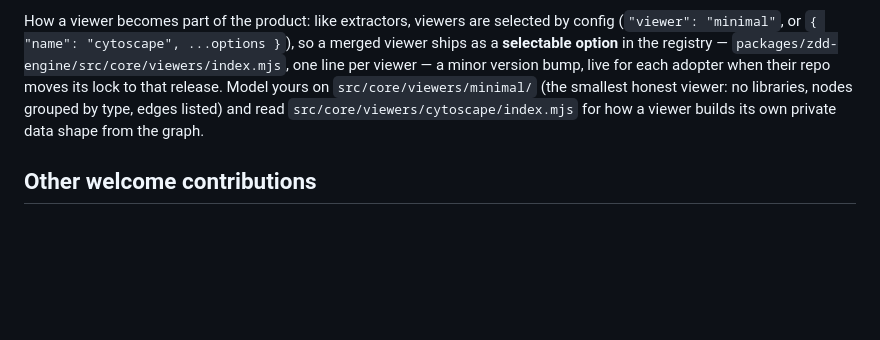
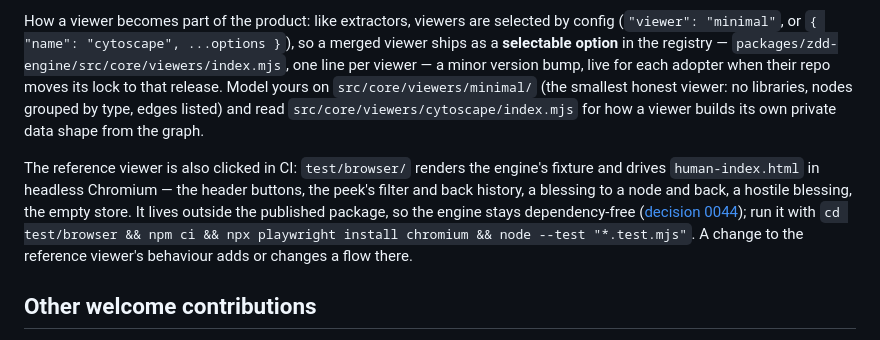
Before and after one commit to rich-rees/zero-drift-docs, a Markdown page: CONTRIBUTING.md, the part around the change. Rendered like a GitHub page; blank space fills up the shorter version.

Commit message:
docs: decision 0044, browser tests live outside the engine package (ZDD-8)
Co-Authored-By: Claude Opus 5.5 <noreply@anthropic.com>

```diff
--- a/CONTRIBUTING.md
+++ b/CONTRIBUTING.md
@@ -273,6 +273,15 @@ bump, live for each adopter when their repo moves its lock to that release. Mode
 type, edges listed) and read `src/core/viewers/cytoscape/index.mjs` for how a viewer
 builds its own private data shape from the graph.
 
+The reference viewer is also clicked in CI: `test/browser/` renders the
+engine's fixture and drives `human-index.html` in headless Chromium — the
+header buttons, the peek's filter and back history, a blessing to a node and
+back, a hostile blessing, the empty store. It lives outside the published
+package, so the engine stays dependency-free
+([decision 0044](docs/decisions/0044-browser-tests-live-outside-the-engine-package.md));
+run it with `cd test/browser && npm ci && npx playwright install chromium && node --test "*.test.mjs"`.
+A change to the reference viewer's behaviour adds or changes a flow there.
+
 ## Other welcome contributions
 
 - **Skills** — improvements to `load` / `patterns` / `update` / `bootstrap` / `extractor`, or new ones that
```
Also changed, not shown: CLAUDE.md (+4 -1 lines), docs/decisions/0044-browser-tests-live-outside-the-engine-package.md (added, +64 -0 lines).
